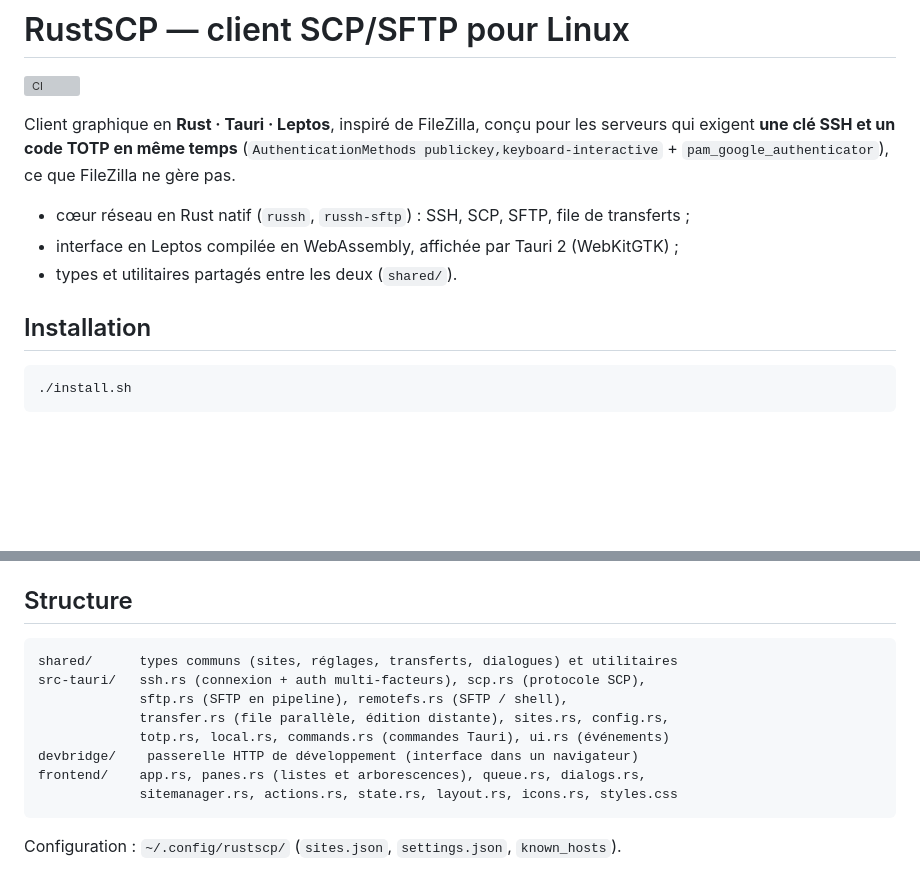
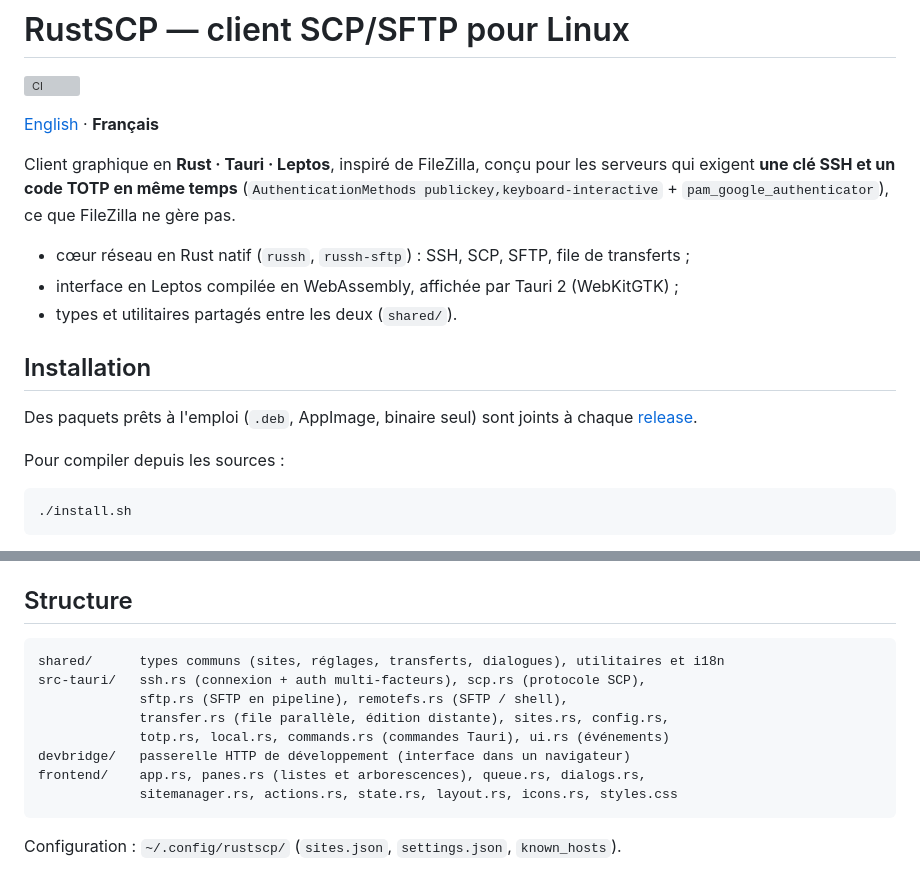
Before and after one commit to JeanJacquesSerpoul/rustscp, a Markdown page: README.md, 2 parts joined by grey strips. GitHub-like rendering; blank space fills up the shorter version; grey boxes are pictures that could not be loaded.

````diff
--- a/README.md
+++ b/README.md
@@ -1,6 +1,8 @@
 # RustSCP — client SCP/SFTP pour Linux
 
 [![CI](https://github.com/JeanJacquesSerpoul/rustscp/actions/workflows/ci.yml/badge.svg?branch=main)](https://github.com/JeanJacquesSerpoul/rustscp/actions/workflows/ci.yml)
+
+[English](README.en.md) · **Français**
 
 Client graphique en **Rust · Tauri · Leptos**, inspiré de FileZilla, conçu pour les serveurs qui exigent
 **une clé SSH et un code TOTP en même temps**
@@ -12,6 +14,11 @@ ce que FileZilla ne gère pas.
 - types et utilitaires partagés entre les deux (`shared/`).
 
 ## Installation
+
+Des paquets prêts à l'emploi (`.deb`, AppImage, binaire seul) sont joints à chaque
+[release](https://github.com/JeanJacquesSerpoul/rustscp/releases).
+
+Pour compiler depuis les sources :
 
 ```bash
 ./install.sh
@@ -152,12 +158,12 @@ Hors de Tauri, `frontend/devshim.js` relie l'interface à cette passerelle HTTP
 ## Structure
 
 ```
-shared/      types communs (sites, réglages, transferts, dialogues) et utilitaires
+shared/      types communs (sites, réglages, transferts, dialogues), utilitaires et i18n
 src-tauri/   ssh.rs (connexion + auth multi-facteurs), scp.rs (protocole SCP),
              sftp.rs (SFTP en pipeline), remotefs.rs (SFTP / shell),
              transfer.rs (file parallèle, édition distante), sites.rs, config.rs,
              totp.rs, local.rs, commands.rs (commandes Tauri), ui.rs (événements)
-devbridge/    passerelle HTTP de développement (interface dans un navigateur)
+devbridge/   passerelle HTTP de développement (interface dans un navigateur)
 frontend/    app.rs, panes.rs (listes et arborescences), queue.rs, dialogs.rs,
              sitemanager.rs, actions.rs, state.rs, layout.rs, icons.rs, styles.css
 ```
````
Also changed, not shown: other parts of README.md (+0 -1 lines), README.en.md (added, +175 -0 lines).
